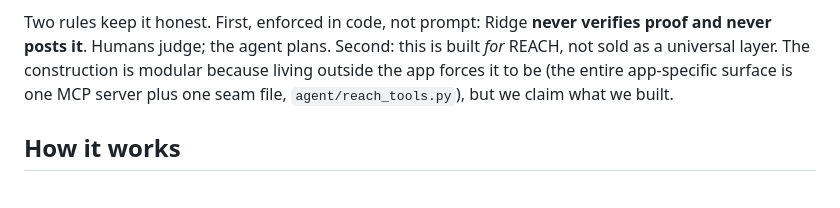
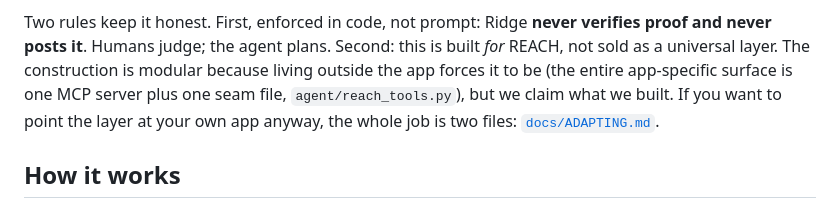
Before and after one commit to NikhilMarudai/reach-agent, a Markdown page: README.md, the part around the change. Rendered like a GitHub page.

Commit message:
docs: brief adapt-to-your-own-app guide — the seam is two files

```diff
--- a/README.md
+++ b/README.md
@@ -45,7 +45,9 @@ Two rules keep it honest. First, enforced in code, not prompt: Ridge **never ver
 proof and never posts it**. Humans judge; the agent plans. Second: this is built *for*
 REACH, not sold as a universal layer. The construction is modular because living outside
 the app forces it to be (the entire app-specific surface is one MCP server plus one seam
-file, `agent/reach_tools.py`), but we claim what we built.
+file, `agent/reach_tools.py`), but we claim what we built. If you want to point the
+layer at your own app anyway, the whole job is two files:
+[`docs/ADAPTING.md`](docs/ADAPTING.md).
 
 ## How it works
 
```
Also changed, not shown: docs/ADAPTING.md (added, +43 -0 lines).
